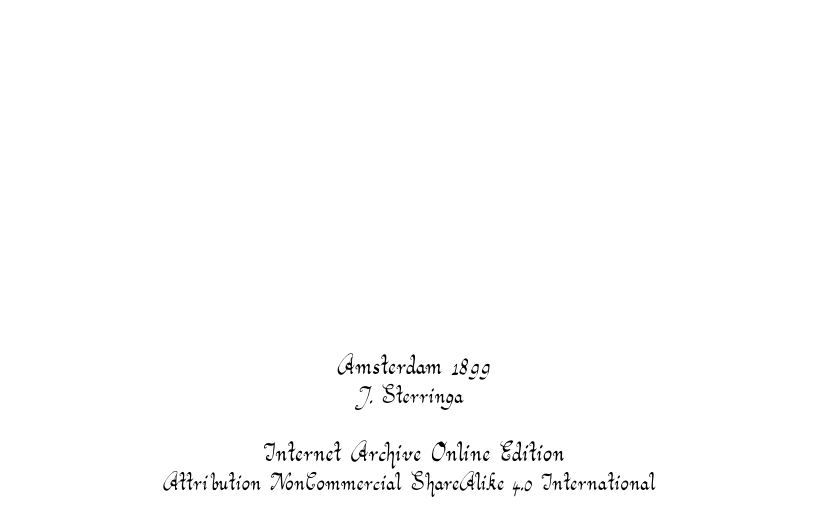
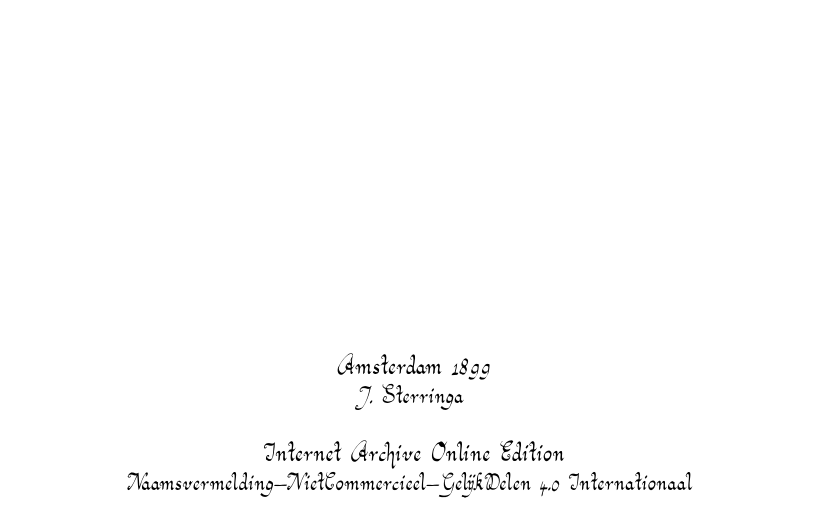
Before and after one commit to solaranamnesis/eugen-heinrich-schmitt, a LaTeX document (anarchie/full-text-dutch-aurical.tex): part of page 1 of 20, cut so that both start at the same text. Compiled offline with pdfLaTeX.

Commit message:
Update full-text-dutch-aurical.tex

```diff
--- a/anarchie/full-text-dutch-aurical.tex
+++ b/anarchie/full-text-dutch-aurical.tex
@@ -108,7 +108,7 @@
 
         Internet Archive Online Edition  % Publication year
 
-	{\small Attribution NonCommercial ShareAlike 4.0 International } % Publisher
+	{\small Naamsvermelding-NietCommercieel-GelijkDelen 4.0 Internationaal } % Publisher
 \end{titlepage}
 \setlength{\parskip}{1mm plus1mm minus1mm}
 \clearpage
```
